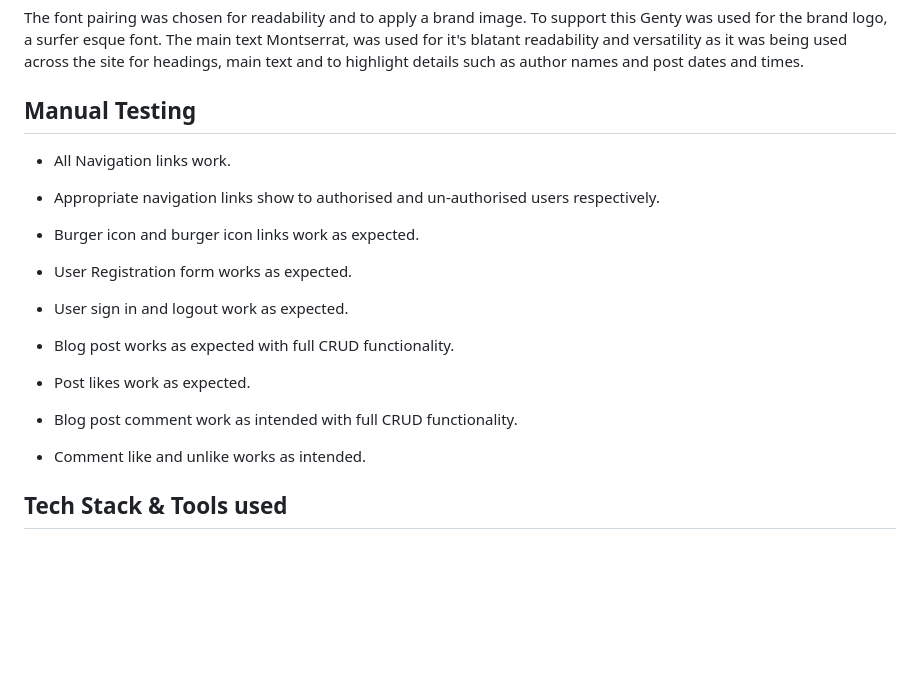
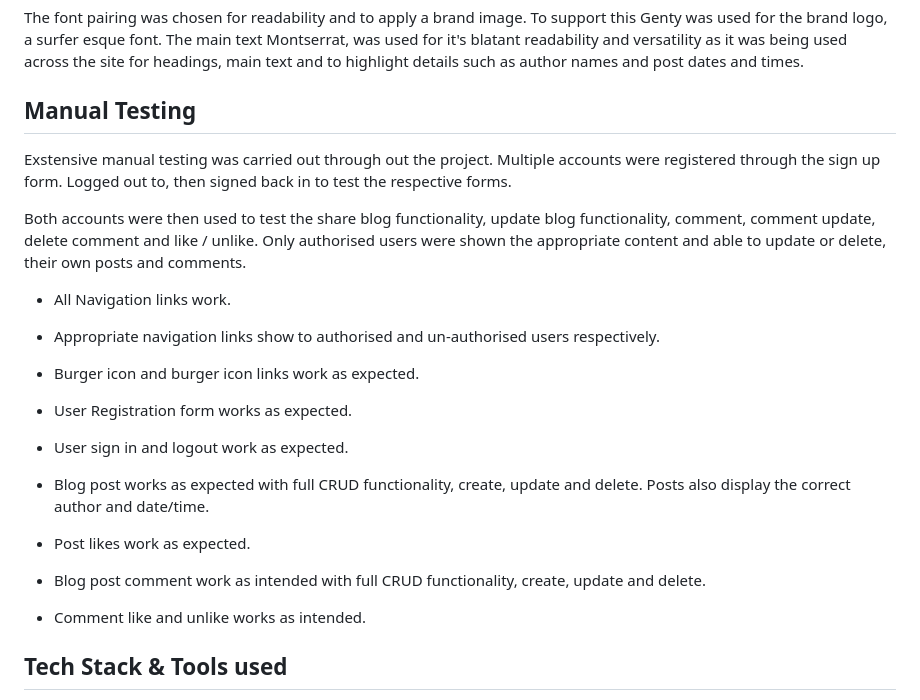
Before and after one commit to Taylor-Carr/Paddle-HERE, a Markdown page: README.md, the part around the change. Drawn GitHub-style; blank space fills up the shorter version.

Commit message:
added to readme after final manual test, deployment issue fixed

```diff
--- a/README.md
+++ b/README.md
@@ -138,6 +138,11 @@ The font pairing was chosen for readability and to apply a brand image. To suppo
 
 ## Manual Testing
 
+ Exstensive manual testing was carried out through out the project. Multiple accounts were registered through the sign up form. Logged out to, then signed back in to test the respective forms.
+
+Both accounts were then used to test the share blog functionality, update blog functionality, comment, comment update, delete comment and like / unlike. Only authorised users were shown the appropriate content and able to update or delete, their own posts and comments.
+
+
 - All Navigation links work.
 
 - Appropriate navigation links show to authorised and un-authorised users respectively.
@@ -148,11 +153,12 @@ The font pairing was chosen for readability and to apply a brand image. To suppo
 
 - User sign in and logout work as expected.
 
-- Blog post works as expected with full CRUD functionality.
+- Blog post works as expected with full CRUD functionality, create, update and delete. Posts also display the correct
+  author and date/time.
 
 - Post likes work as expected.
 
-- Blog post comment work as intended with full CRUD functionality.
+- Blog post comment work as intended with full CRUD functionality, create, update and delete.
 
 - Comment like and unlike works as intended.
 
```
